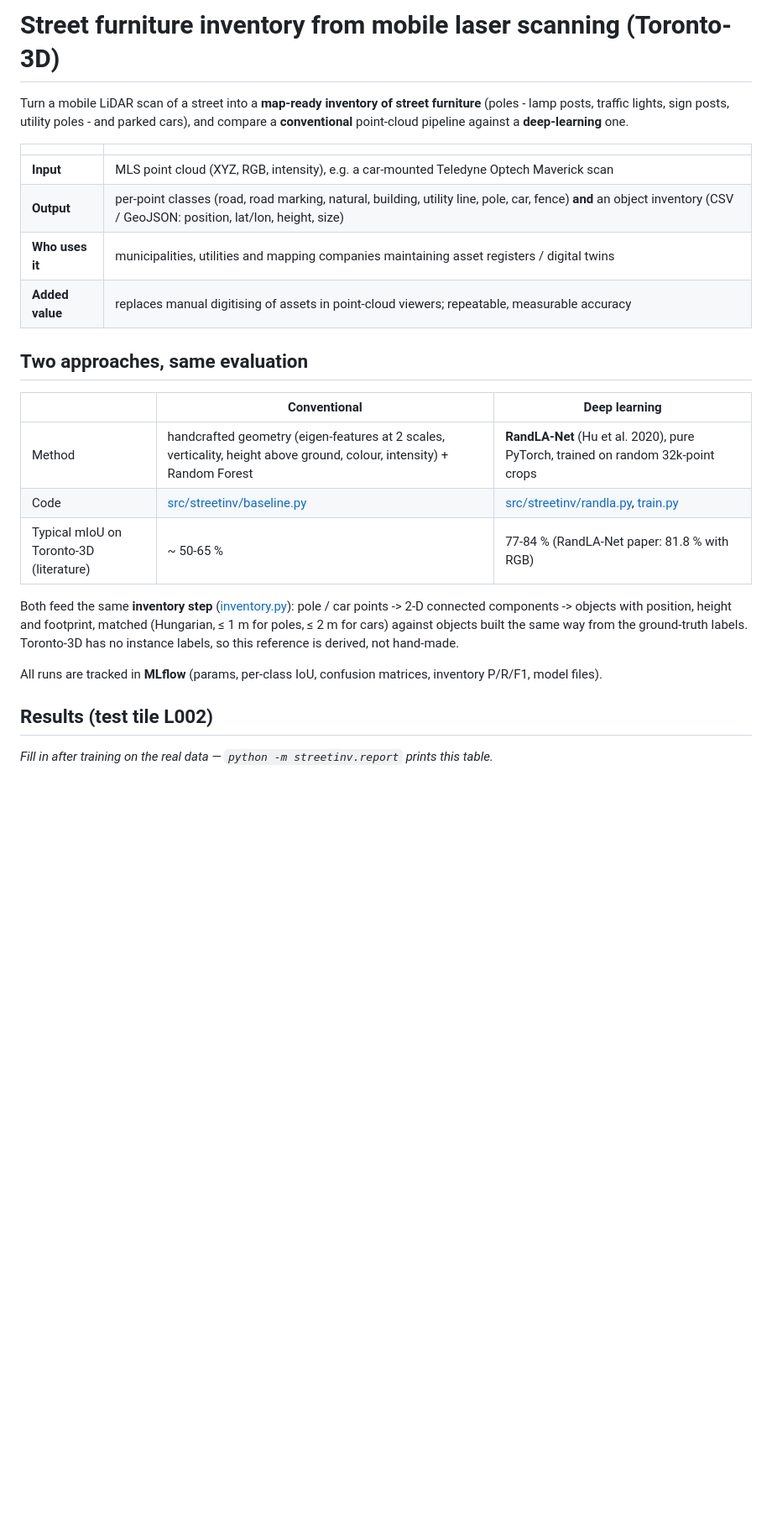
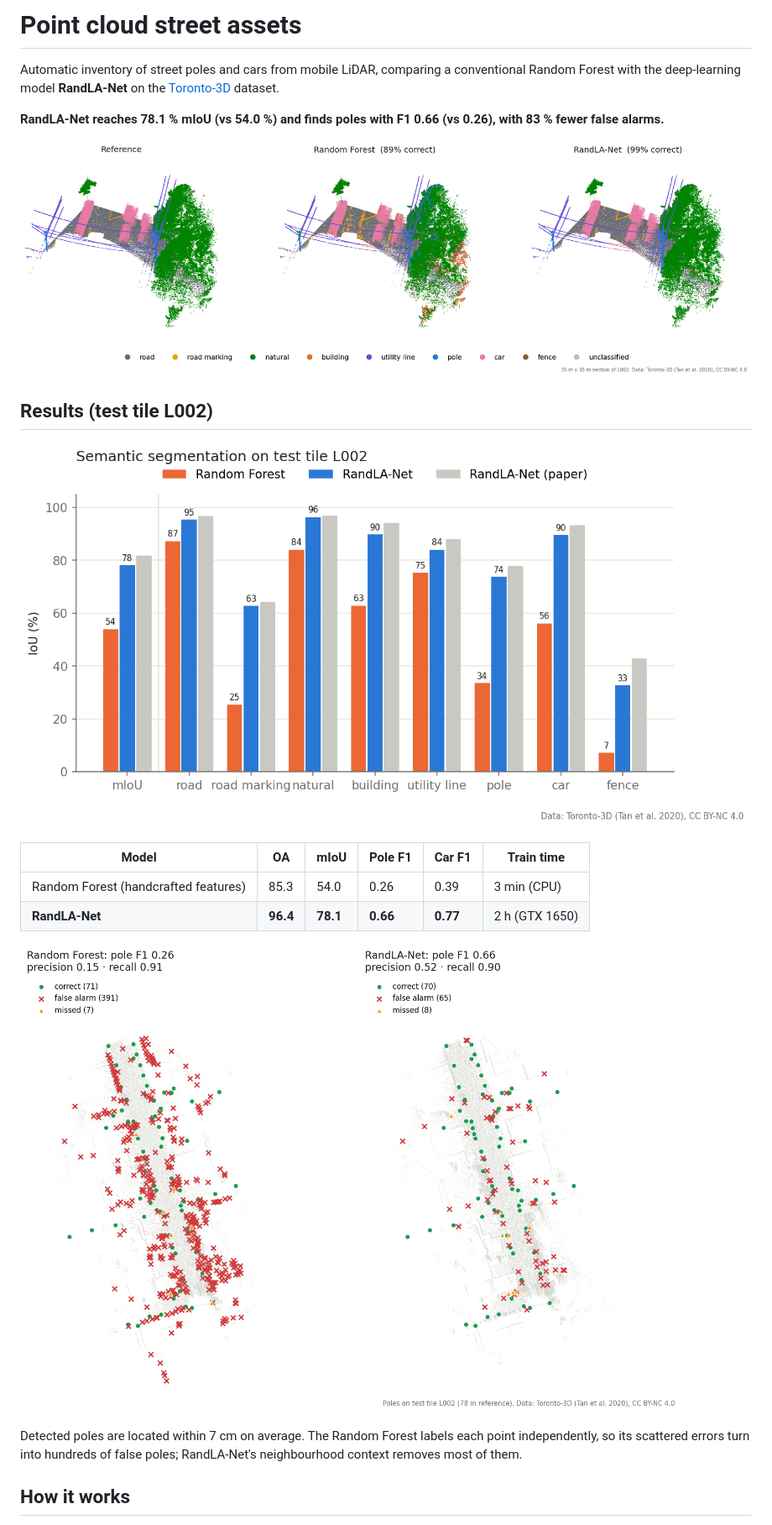
Before and after one commit to m-jam20/pointcloud-street-assets, a Markdown page: README.md, the part around one of its changes. Shown at 84% size. Rendered like a GitHub page; pictures changed too: reports/figures/iou_per_class.png (added), reports/figures/pole_inventory.png (added), reports/figures/scene_comparison.png (added); blank space fills up the shorter version.

Commit message:
docs: add results figures and shorten readme

```diff
--- a/README.md
+++ b/README.md
@@ -1,31 +1,25 @@
-# Street furniture inventory from mobile laser scanning (Toronto-3D)
+# Point cloud street assets
 
-Turn a mobile LiDAR scan of a street into a **map-ready inventory of street furniture**
-(poles - lamp posts, traffic lights, sign posts, utility poles - and parked cars),
-and compare a **conventional** point-cloud pipeline against a **deep-learning** one.
+Automatic inventory of street poles and cars from mobile LiDAR, comparing a conventional
+Random Forest with the deep-learning model **RandLA-Net** on the [Toronto-3D](https://github.com/WeikaiTan/Toronto-3D) dataset.
 
-| | |
-|---|---|
-| **Input** | MLS point cloud (XYZ, RGB, intensity), e.g. a car-mounted Teledyne Optech Maverick scan |
-| **Output** | per-point classes (road, road marking, natural, building, utility line, pole, car, fence) **and** an object inventory (CSV / GeoJSON: position, lat/lon, height, size) |
-| **Who uses it** | municipalities, utilities and mapping companies maintaining asset registers / digital twins |
-| **Added value** | replaces manual digitising of assets in point-cloud viewers; repeatable, measurable accuracy |
+**RandLA-Net reaches 78.1 % mIoU (vs 54.0 %) and finds poles with F1 0.66 (vs 0.26), with 83 % fewer false alarms.**
 
-## Two approaches, same evaluation
-
-| | Conventional | Deep learning |
-|---|---|---|
-| Method | handcrafted geometry (eigen-features at 2 scales, verticality, height above ground, colour, intensity) + Random Forest | **RandLA-Net** (Hu et al. 2020), pure PyTorch, trained on random 32k-point crops |
-| Code | [src/streetinv/baseline.py](src/streetinv/baseline.py) | [src/streetinv/randla.py](src/streetinv/randla.py), [train.py](src/streetinv/train.py) |
-| Typical mIoU on Toronto-3D (literature) | ~ 50-65 % | 77-84 % (RandLA-Net paper: 81.8 % with RGB) |
-
-Both feed the same **inventory step** ([inventory.py](src/streetinv/inventory.py)): pole / car points
--> 2-D connected components -> objects with position, height and footprint, matched (Hungarian,
-≤ 1 m for poles, ≤ 2 m for cars) against objects built the same way from the ground-truth labels.
-Toronto-3D has no instance labels, so this reference is derived, not hand-made.
-
-All runs are tracked in **MLflow** (params, per-class IoU, confusion matrices, inventory P/R/F1, model files).
+![Reference vs Random Forest vs RandLA-Net](reports/figures/scene_comparison.png)
 
 ## Results (test tile L002)
 
-_Fill in after training on the real data — `python -m streetinv.report` prints this table._
+![IoU per class](reports/figures/iou_per_class.png)
+
+| Model | OA | mIoU | Pole F1 | Car F1 | Train time |
+|---|---|---|---|---|---|
+| Random Forest (handcrafted features) | 85.3 | 54.0 | 0.26 | 0.39 | 3 min (CPU) |
+| **RandLA-Net** | **96.4** | **78.1** | **0.66** | **0.77** | 2 h (GTX 1650) |
+
+![Pole inventory](reports/figures/pole_inventory.png)
+
+Detected poles are located within 7 cm on average. The Random Forest labels each point independently, so its
+scattered errors turn into hundreds of false poles; RandLA-Net's neighbourhood context removes most of them.
+
+## How it works
+
```
Also changed, not shown: other parts of README.md (+18 -64 lines), 1 other file.
